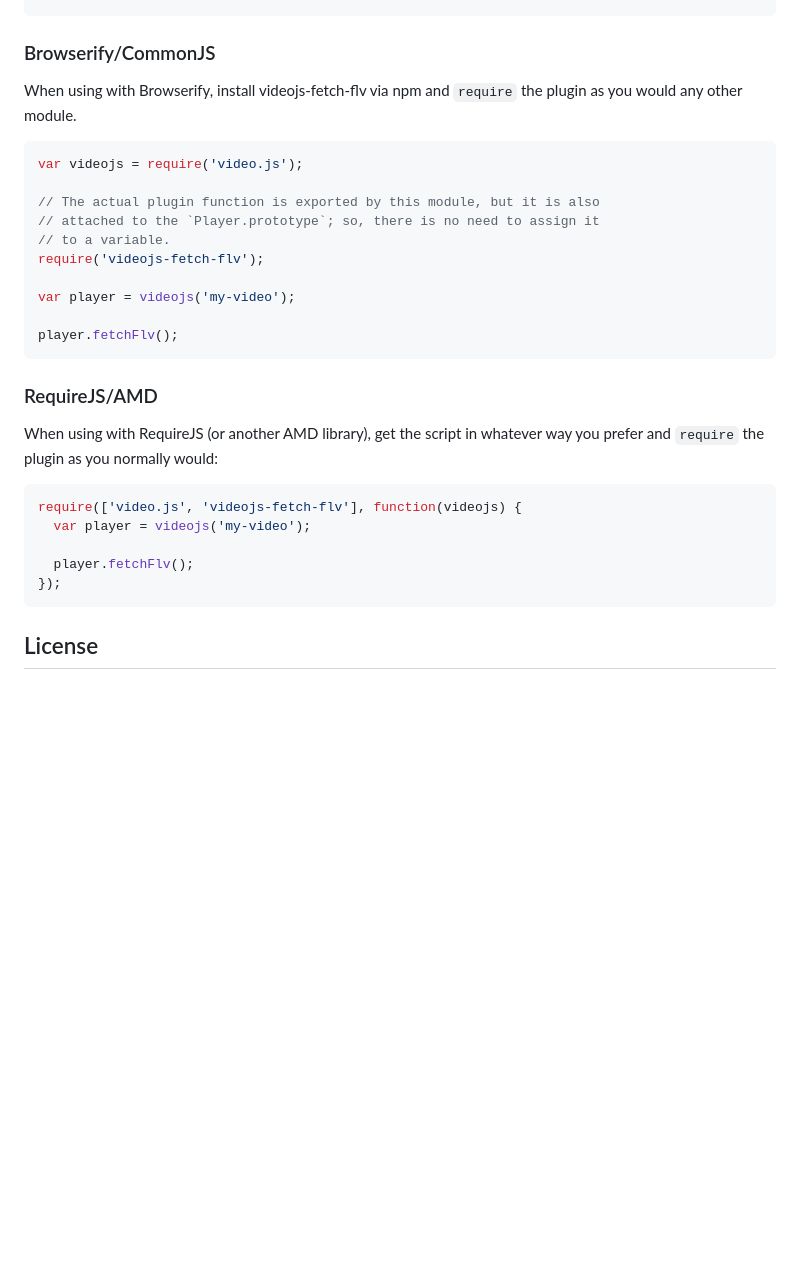
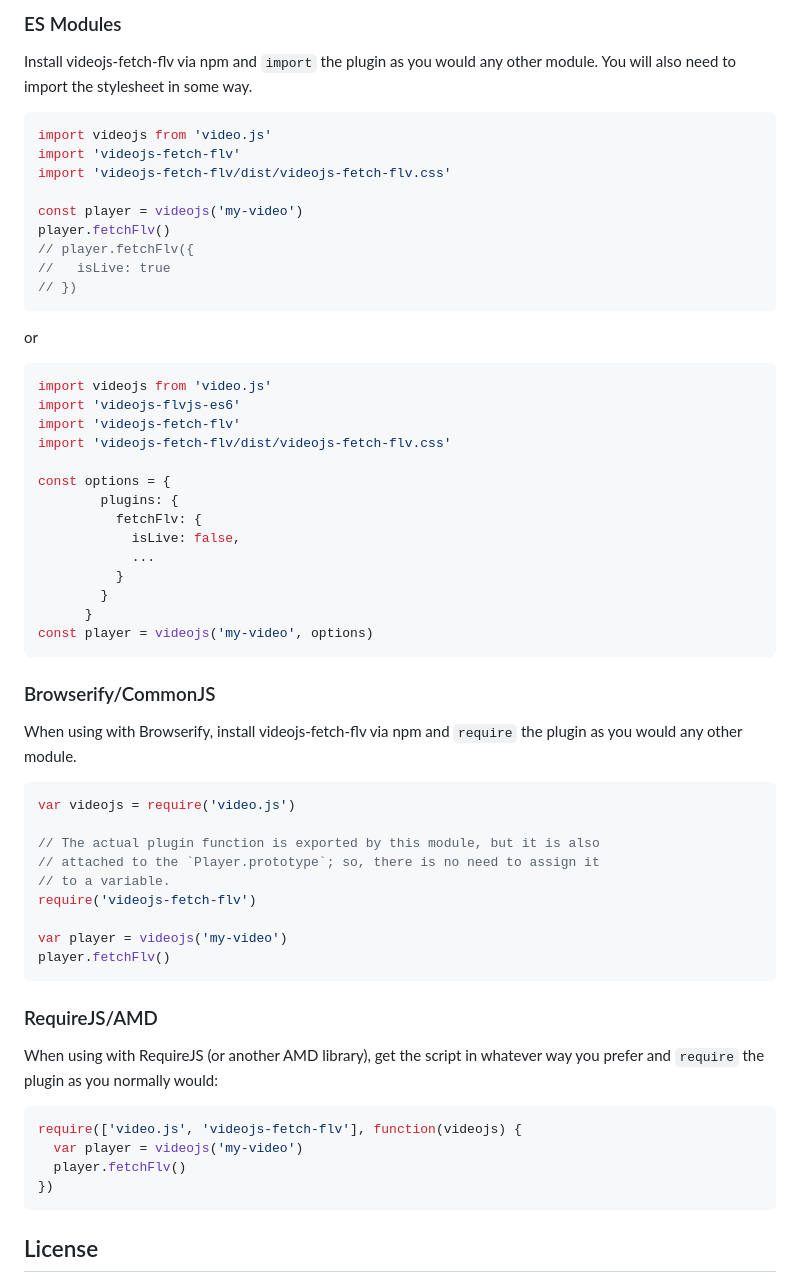
Before and after one commit to lin557/videojs-fetch-flv, a Markdown page: README.md, the part around the change printed below. Drawn GitHub-style; blank space fills up the shorter version.

````diff
--- a/README.md
+++ b/README.md
@@ -28,19 +79,54 @@ This is the simplest case. Get the script in whatever way you prefer and include
+### ES Modules
+
+Install videojs-fetch-flv via npm and `import` the plugin as you would any other module.
+You will also need to import the stylesheet in some way.
+
+```js
+import videojs from 'video.js'
+import 'videojs-fetch-flv'
+import 'videojs-fetch-flv/dist/videojs-fetch-flv.css'
+
+const player = videojs('my-video')
+player.fetchFlv()
+// player.fetchFlv({
+//   isLive: true
+// })
+```
+
+or
+
+```js
+import videojs from 'video.js'
+import 'videojs-flvjs-es6'
+import 'videojs-fetch-flv'
+import 'videojs-fetch-flv/dist/videojs-fetch-flv.css'
+
+const options = {
+        plugins: {
+          fetchFlv: {
+            isLive: false,
+            ...
+          }
+        }
+      }
+const player = videojs('my-video', options)
+```
+
 
 ### Browserify/CommonJS
 
 When using with Browserify, install videojs-fetch-flv via npm and `require` the plugin as you would any other module.
 
 ```js
-var videojs = require('video.js');
+var videojs = require('video.js')
 
 // The actual plugin function is exported by this module, but it is also
 // attached to the `Player.prototype`; so, there is no need to assign it
 // to a variable.
-require('videojs-fetch-flv');
+require('videojs-fetch-flv')
 
-var player = videojs('my-video');
-
-player.fetchFlv();
+var player = videojs('my-video')
+player.fetchFlv()
 ```
 
 ### RequireJS/AMD
@@ -49,10 +135,9 @@ When using with RequireJS (or another AMD library), get the script in whatever w
 
 ```js
 require(['video.js', 'videojs-fetch-flv'], function(videojs) {
-  var player = videojs('my-video');
-
-  player.fetchFlv();
-});
+  var player = videojs('my-video')
+  player.fetchFlv()
+})
 ```
 
 ## License
````
Also changed, not shown: other parts of README.md (+55 -4 lines), docs/images/step0.png (added), 1 other file.
